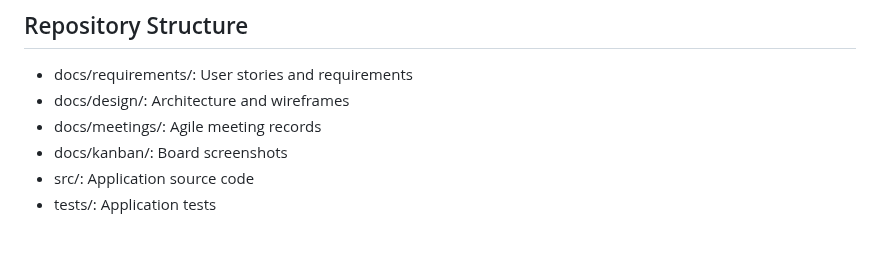
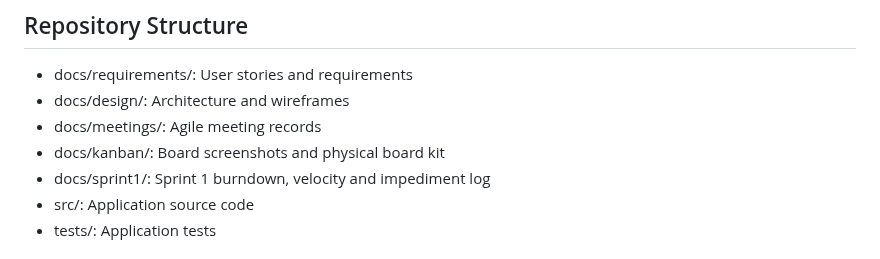
Before and after one commit to sahmedbaqer-ctrl/SwapCycle, a Markdown page: README.md, the part around the change. Drawn GitHub-style.

```diff
--- a/README.md
+++ b/README.md
@@ -24,7 +24,8 @@ Fall 2026
 - docs/requirements/: User stories and requirements
 - docs/design/: Architecture and wireframes
 - docs/meetings/: Agile meeting records
-- docs/kanban/: Board screenshots
+- docs/kanban/: Board screenshots and physical board kit
+- docs/sprint1/: Sprint 1 burndown, velocity and impediment log
 - src/: Application source code
 - tests/: Application tests
 
```
Also changed, not shown: docs/kanban/README.md (+21 -5 lines), docs/sprint1/README.md (added, +31 -0 lines), docs/kanban/2026-10-13-sprint1-beginning.png (added), docs/kanban/2026-10-17-sprint1-middle.png (added), docs/kanban/2026-10-18-sprint1-end.png (added), docs/sprint1/burndown.png (added), 1 other file.
